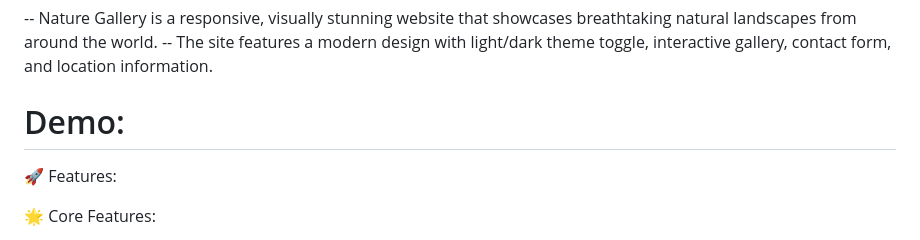
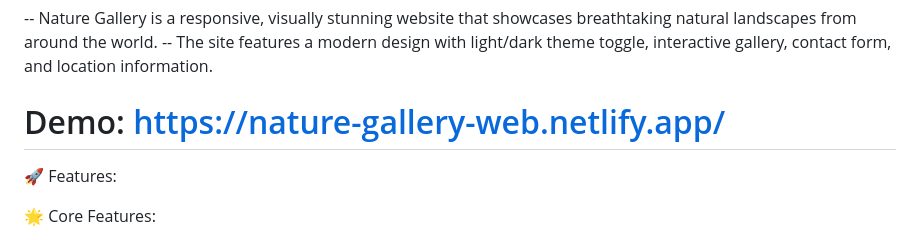
Before and after one commit to coding-with-rohit-914/Gallery-WebPage, a Markdown page: README.md, the part around the change. Drawn GitHub-style.

Commit message:
Update demo link in README.md

```diff
--- a/README.md
+++ b/README.md
@@ -5,7 +5,7 @@
 -- Nature Gallery is a responsive, visually stunning website that showcases breathtaking natural landscapes from around the world.
 -- The site features a modern design with light/dark theme toggle, interactive gallery, contact form, and location information.
 
-# Demo:
+# Demo: https://nature-gallery-web.netlify.app/
 
 🚀 Features:
 
```
